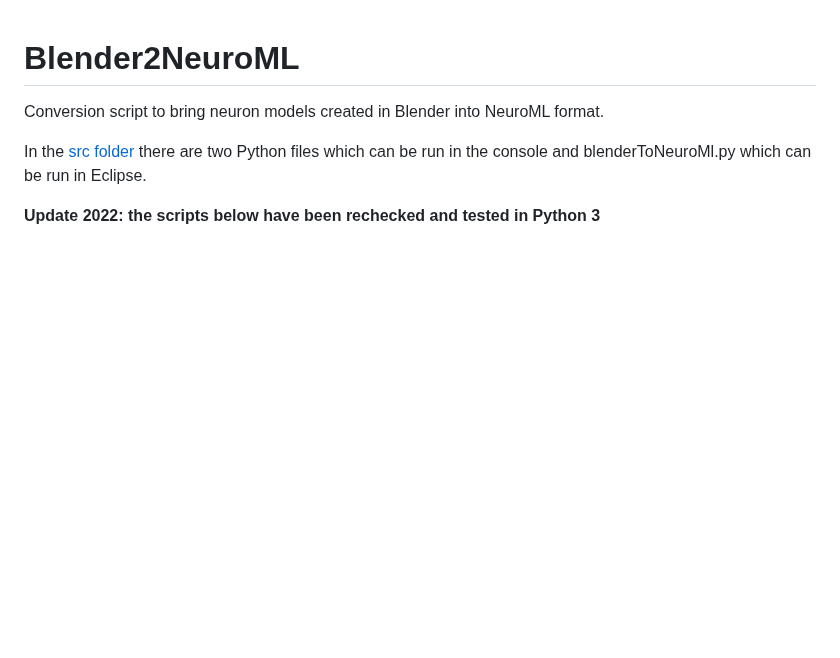
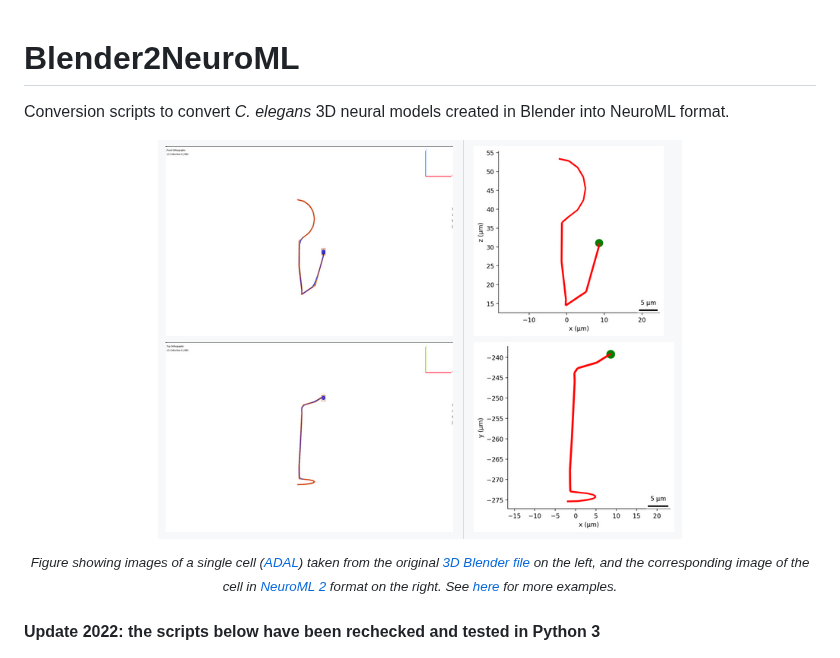
Before and after one commit to openworm/Blender2NeuroML, a Markdown page: README.md, the part around the change. Rendered like a GitHub page; pictures changed too: images/ADAL.png (added); blank space fills up the shorter version.

```diff
--- a/README.md
+++ b/README.md
@@ -1,9 +1,13 @@
 Blender2NeuroML
 ===============
 
-Conversion script to bring neuron models created in Blender into NeuroML format.
+Conversion scripts to convert <i>C. elegans</i> 3D neural models created in Blender into NeuroML format.
 
-In the [src folder](src) there are two Python files which can be run in the console and blenderToNeuroMl.py which can be run in Eclipse.
+<p align="center"><img src="images/ADAL.png" height="400"/></p>
+<p align="center"><sup><i>Figure showing images of a single cell (<a href="https://www.wormatlas.org/neurons/Individual%20Neurons/ADAframeset.html">ADAL</a>) taken from the original
+<a href="https://github.com/openworm/Blender2NeuroML/blob/master/src/Data/Virtual_Worm_March_2011.blend">3D Blender file</a> on the left, and the corresponding image of the cell in
+<a href="https://docs.neuroml.org/Userdocs/NeuroMLv2.html">NeuroML 2</a> format on the right. See
+<a href="src/NeuroMLImages/README.md">here</a> for more examples.</i></sup></p>
 
 
 **Update 2022: the scripts below have been rechecked and tested in Python 3**
```
